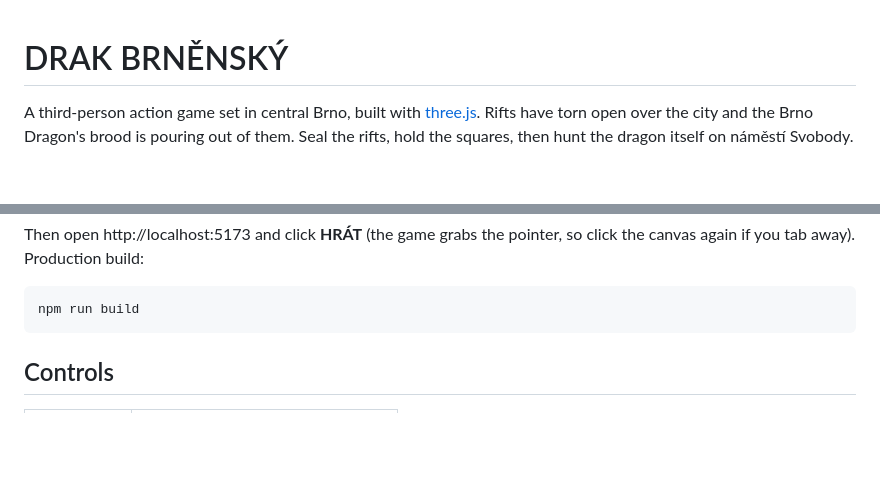
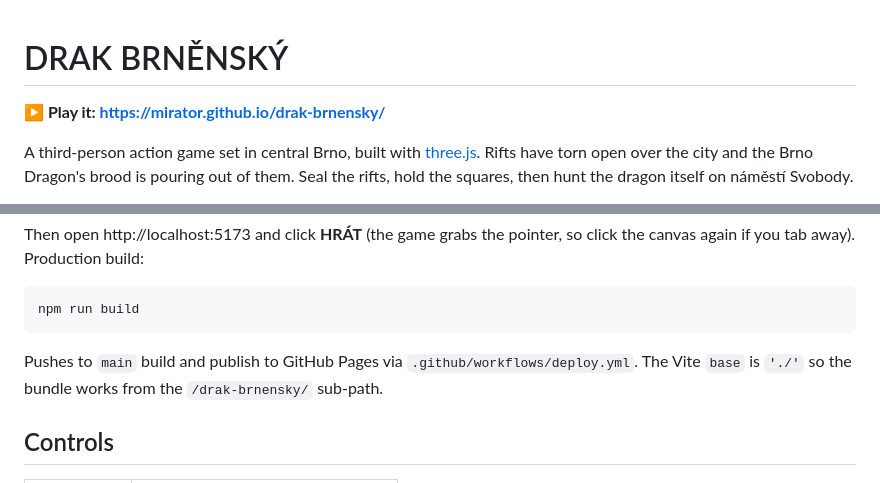
Before and after one commit to Mirator/drak-brnensky, a Markdown page: README.md, 2 parts joined by grey strips. Drawn GitHub-style; blank space fills up the shorter version.

Commit message:
Document the live GitHub Pages build
Co-Authored-By: Claude <noreply@anthropic.com>

````diff
--- a/README.md
+++ b/README.md
@@ -1,4 +1,6 @@
 # DRAK BRNĚNSKÝ
+
+**▶ Play it: https://mirator.github.io/drak-brnensky/**
 
 A third-person action game set in central Brno, built with [three.js](https://threejs.org/).
 Rifts have torn open over the city and the Brno Dragon's brood is pouring out of them.
@@ -24,6 +26,10 @@ so click the canvas again if you tab away). Production build:
 ```bash
 npm run build
 ```
+
+Pushes to `main` build and publish to GitHub Pages via
+`.github/workflows/deploy.yml`. The Vite `base` is `'./'` so the bundle works
+from the `/drak-brnensky/` sub-path.
 
 ## Controls
 
````
